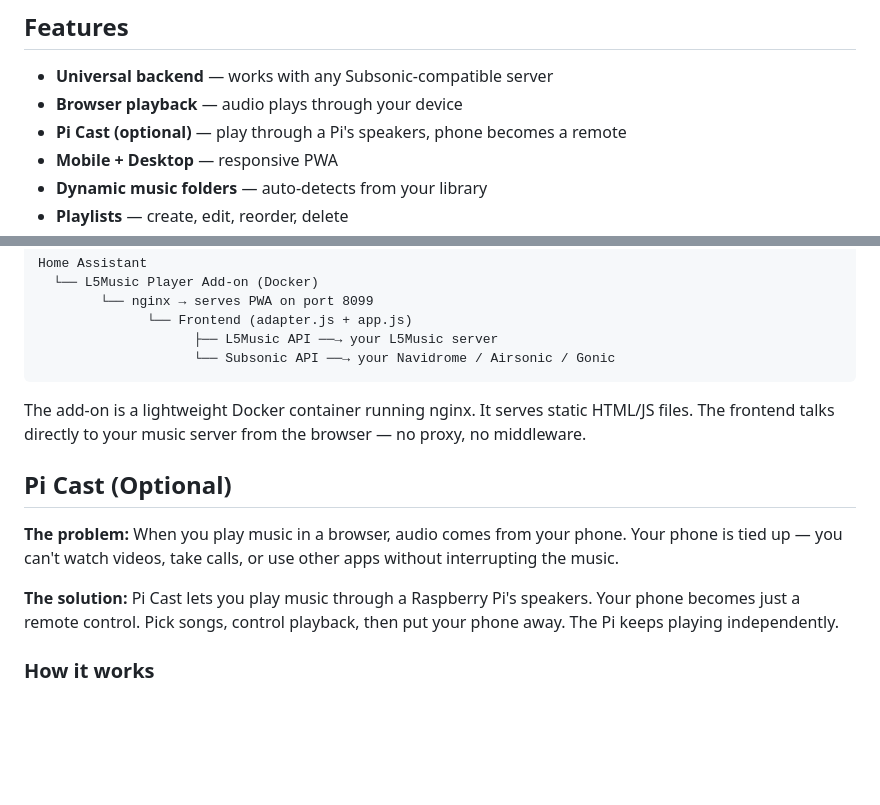
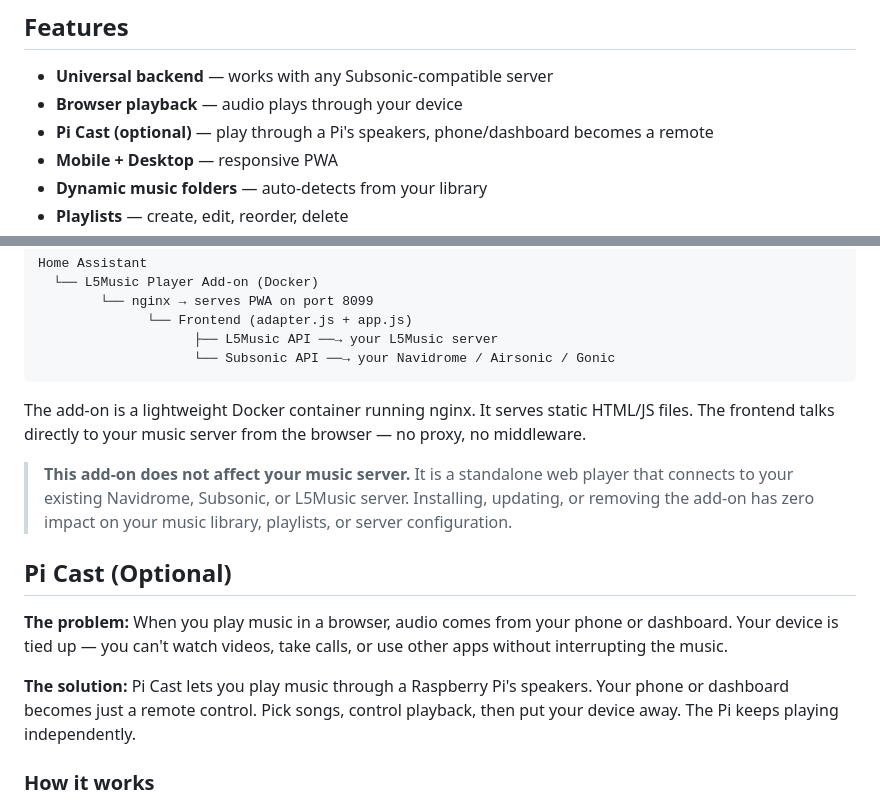
Before and after one commit to L5Diy/ha-l5music-player, a Markdown page: README.md, 2 parts joined by grey strips. Rendered like a GitHub page; blank space fills up the shorter version.

Commit message:
README: phone→phone/dashboard, add 'does not affect your music server' note

```diff
--- a/README.md
+++ b/README.md
@@ -25,7 +25,7 @@ A universal music streaming PWA that runs as a Home Assistant add-on. Works with
 
 - **Universal backend** — works with any Subsonic-compatible server
 - **Browser playback** — audio plays through your device
-- **Pi Cast (optional)** — play through a Pi's speakers, phone becomes a remote
+- **Pi Cast (optional)** — play through a Pi's speakers, phone/dashboard becomes a remote
 - **Mobile + Desktop** — responsive PWA
 - **Dynamic music folders** — auto-detects from your library
 - **Playlists** — create, edit, reorder, delete
@@ -45,11 +45,13 @@ Home Assistant
 
 The add-on is a lightweight Docker container running nginx. It serves static HTML/JS files. The frontend talks directly to your music server from the browser — no proxy, no middleware.
 
+> **This add-on does not affect your music server.** It is a standalone web player that connects to your existing Navidrome, Subsonic, or L5Music server. Installing, updating, or removing the add-on has zero impact on your music library, playlists, or server configuration.
+
 ## Pi Cast (Optional)
 
-**The problem:** When you play music in a browser, audio comes from your phone. Your phone is tied up — you can't watch videos, take calls, or use other apps without interrupting the music.
+**The problem:** When you play music in a browser, audio comes from your phone or dashboard. Your device is tied up — you can't watch videos, take calls, or use other apps without interrupting the music.
 
-**The solution:** Pi Cast lets you play music through a Raspberry Pi's speakers. Your phone becomes just a remote control. Pick songs, control playback, then put your phone away. The Pi keeps playing independently.
+**The solution:** Pi Cast lets you play music through a Raspberry Pi's speakers. Your phone or dashboard becomes just a remote control. Pick songs, control playback, then put your device away. The Pi keeps playing independently.
 
 ### How it works
 
```
